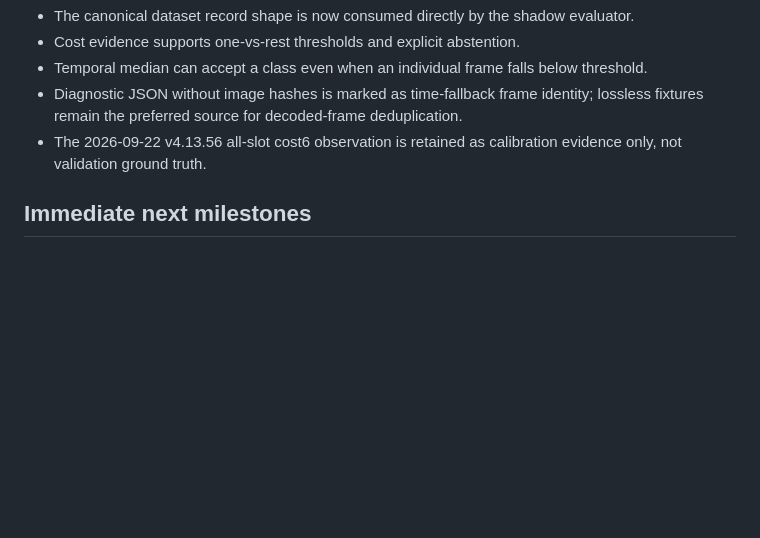
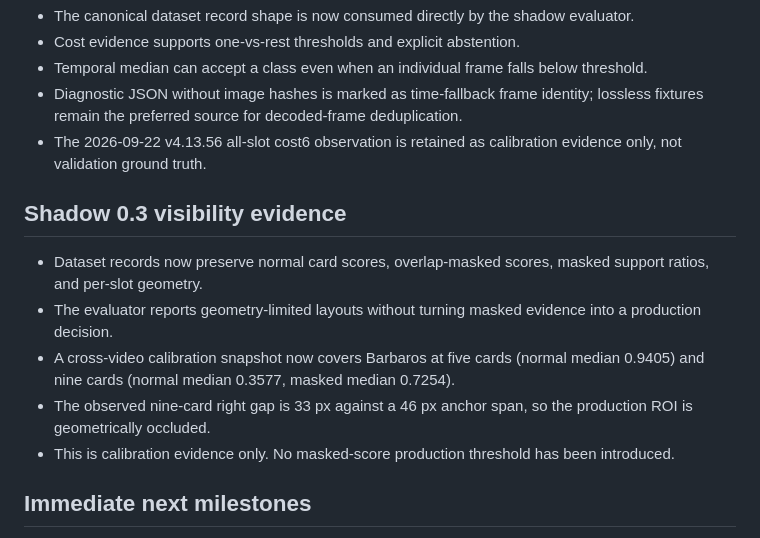
Before and after one commit to inari-1234/shadowverse-wb-replay-reviewer, a Markdown page: docs/recognition-v5-shadow-foundation.md, the part around the change. Rendered like a GitHub page; blank space fills up the shorter version.

Commit message:
Document v5 visibility-aware shadow evidence

```diff
--- a/docs/recognition-v5-shadow-foundation.md
+++ b/docs/recognition-v5-shadow-foundation.md
@@ -97,6 +97,14 @@ A v5 component can influence live recognition only when all are true:
 - Diagnostic JSON without image hashes is marked as time-fallback frame identity; lossless fixtures remain the preferred source for decoded-frame deduplication.
 - The 2026-09-22 v4.13.56 all-slot cost6 observation is retained as calibration evidence only, not validation ground truth.
 
+## Shadow 0.3 visibility evidence
+
+- Dataset records now preserve normal card scores, overlap-masked scores, masked support ratios, and per-slot geometry.
+- The evaluator reports geometry-limited layouts without turning masked evidence into a production decision.
+- A cross-video calibration snapshot now covers Barbaros at five cards (normal median 0.9405) and nine cards (normal median 0.3577, masked median 0.7254).
+- The observed nine-card right gap is 33 px against a 46 px anchor span, so the production ROI is geometrically occluded.
+- This is calibration evidence only. No masked-score production threshold has been introduced.
+
 ## Immediate next milestones
 
 1. Export lossless fixtures from multiple videos and create dataset manifests.
```
